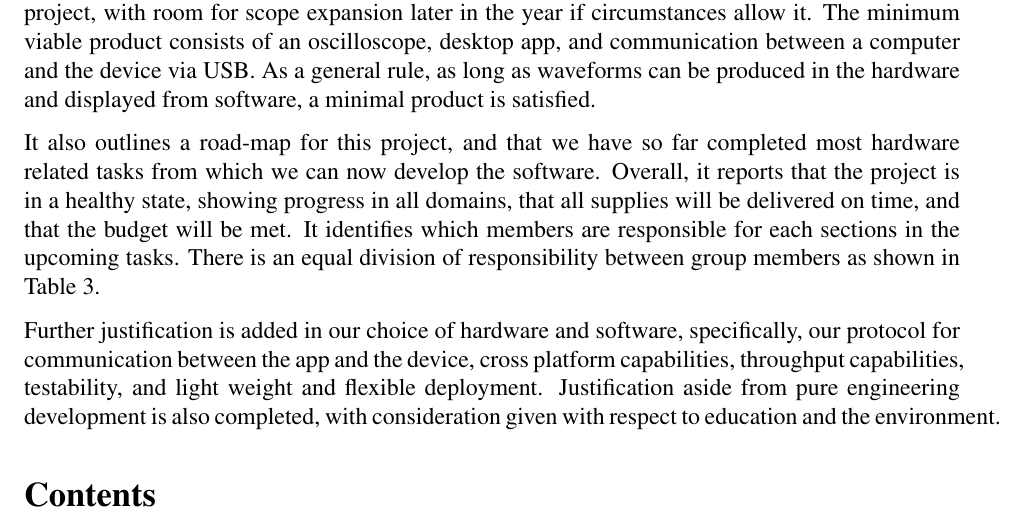
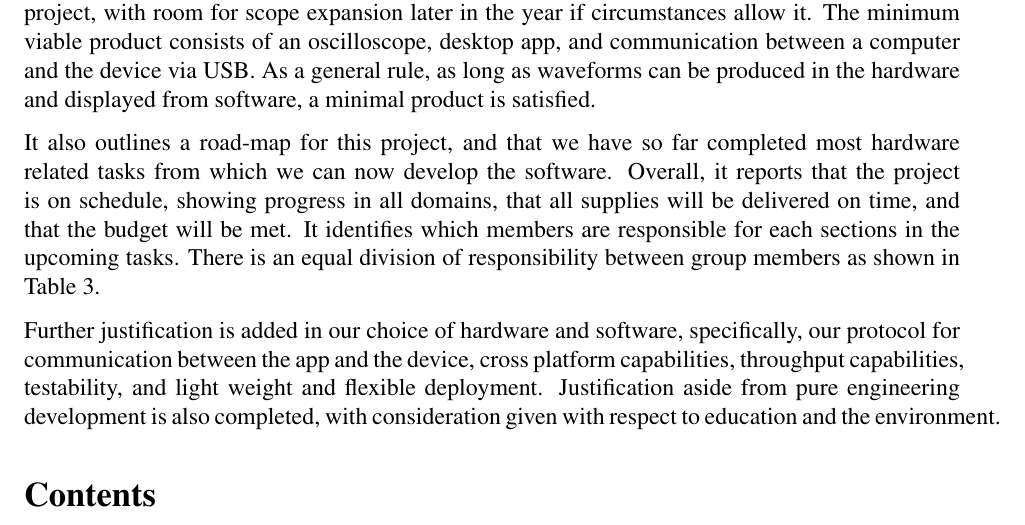
Before and after one commit to teachee-capstone/teachee, a LaTeX document (reports/blueprint/report.tex): part of page 2 of 30, cut so that both start at the same text. Compiled offline with pdfLaTeX.

Commit message:
feedback

```diff
--- a/reports/blueprint/report.tex
+++ b/reports/blueprint/report.tex
@@ -58,7 +58,7 @@ hardware and displayed from software, a minimal product is satisfied.
 
 It also outlines a road-map for this project, and that we have so far completed
 most hardware related tasks from which we can now develop the software. Overall,
-it reports that the project is in a healthy state, showing progress in all
+it reports that the project is on schedule, showing progress in all
 domains, that all supplies will be delivered on time, and that the budget will
 be met. It identifies which members are responsible for each sections in the
 upcoming tasks. There is an equal division of responsibility between group
```
